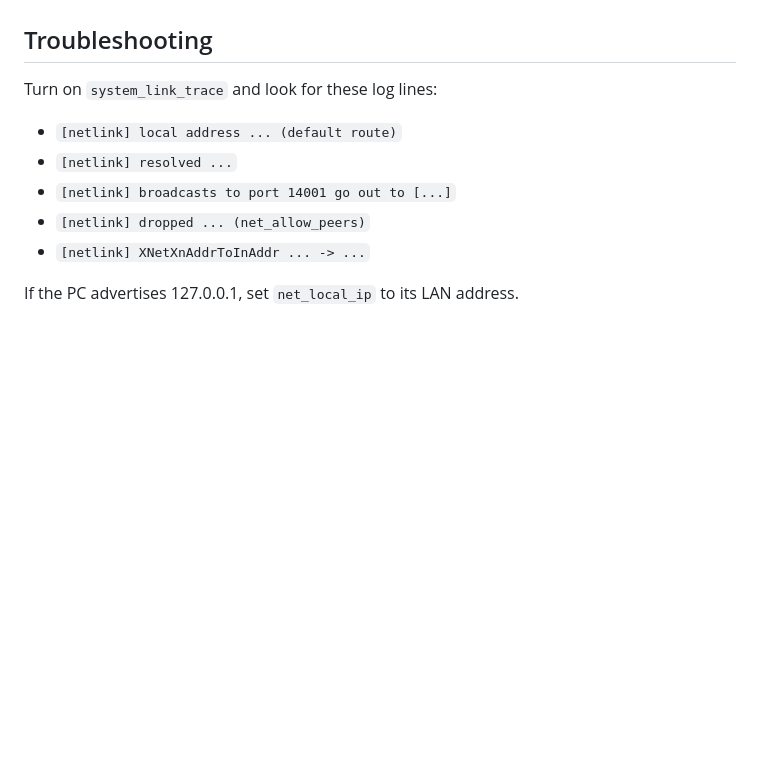
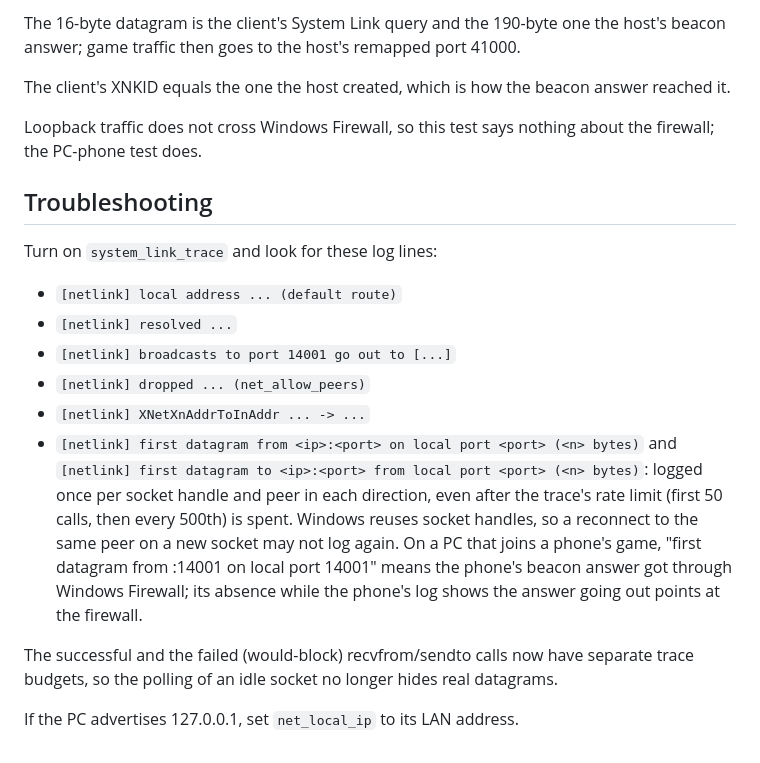
Before and after one commit to JollyRoger606/gears-of-war-2-pc-port, a Markdown page: docs/NETWORK_PLAY.md, the part around one of its changes. Drawn GitHub-style; blank space fills up the shorter version.

```diff
--- a/docs/NETWORK_PLAY.md
+++ b/docs/NETWORK_PLAY.md
@@ -92,3 +170,13 @@ game's System Link traffic is not encrypted.
+The 16-byte datagram is the client's System Link query and the 190-byte
+one the host's beacon answer; game traffic then goes to the host's
+remapped port 41000.
+
+The client's XNKID equals the one the host created, which is how the
+beacon answer reached it.
+
+Loopback traffic does not cross Windows Firewall, so this test says
+nothing about the firewall; the PC-phone test does.
+
 ## Troubleshooting
 
 Turn on `system_link_trace` and look for these log lines:
@@ -98,5 +186,19 @@ Turn on `system_link_trace` and look for these log lines:
 - `[netlink] broadcasts to port 14001 go out to [...]`
 - `[netlink] dropped ... (net_allow_peers)`
 - `[netlink] XNetXnAddrToInAddr ... -> ...`
+- `[netlink] first datagram from <ip>:<port> on local port <port> (<n>
+  bytes)` and `[netlink] first datagram to <ip>:<port> from local port
+  <port> (<n> bytes)`: logged once per socket handle and peer in each
+  direction, even after the trace's rate limit (first 50 calls, then
+  every 500th) is spent. Windows reuses socket handles, so a reconnect
+  to the same peer on a new socket may not log again. On a PC that joins a phone's game, "first
+  datagram from <phone>:14001 on local port 14001" means the phone's
+  beacon answer got through Windows Firewall; its absence while the
+  phone's log shows the answer going out points at the firewall.
+
+The successful and the failed (would-block) recvfrom/sendto calls now
+have separate trace budgets, so the polling of an idle socket no longer
+hides real datagrams.
+
 
 If the PC advertises 127.0.0.1, set `net_local_ip` to its LAN address.
```
Also changed, not shown: other parts of docs/NETWORK_PLAY.md (+78 -0 lines), docs/COOP_N_PLAYERS.md (+12 -5 lines).
